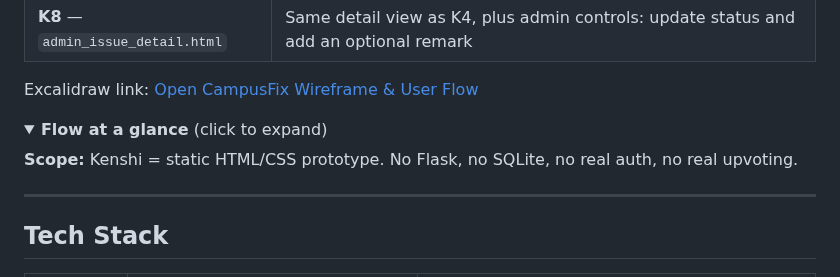
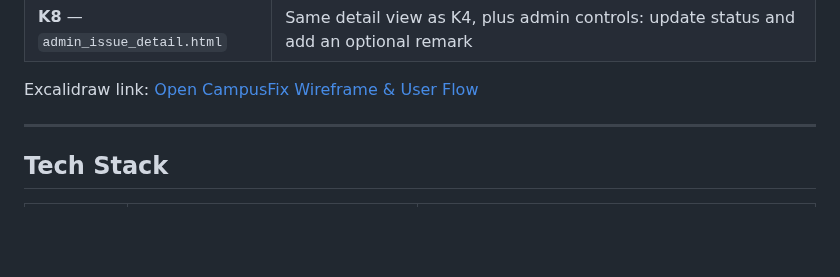
Before and after one commit to sumithalderjee24-programmer/Phoenixcoders, a Markdown page: README.md, the part around the change. Drawn GitHub-style; folded sections open; blank space fills up the shorter version.

Commit message:
Update README to remove project scope details
Removed details about project scope and flow overview.

```diff
--- a/README.md
+++ b/README.md
@@ -67,13 +67,7 @@ The Kenshi prototype ships as **eight static HTML/CSS screens** — hand-built,
 
 Excalidraw link: [Open CampusFix Wireframe & User Flow](https://excalidraw.com/#json=2hNRhurUrBRqPz6XRNDm6,zKtMzOvJWDUiKptXIa54ag)
 
-<details>
-<summary><strong>Flow at a glance</strong> (click to expand)</summary>
 
-
-
-**Scope:** Kenshi = static HTML/CSS prototype. No Flask, no SQLite, no real auth, no real upvoting.
-</details>
 
 ---
 
```
